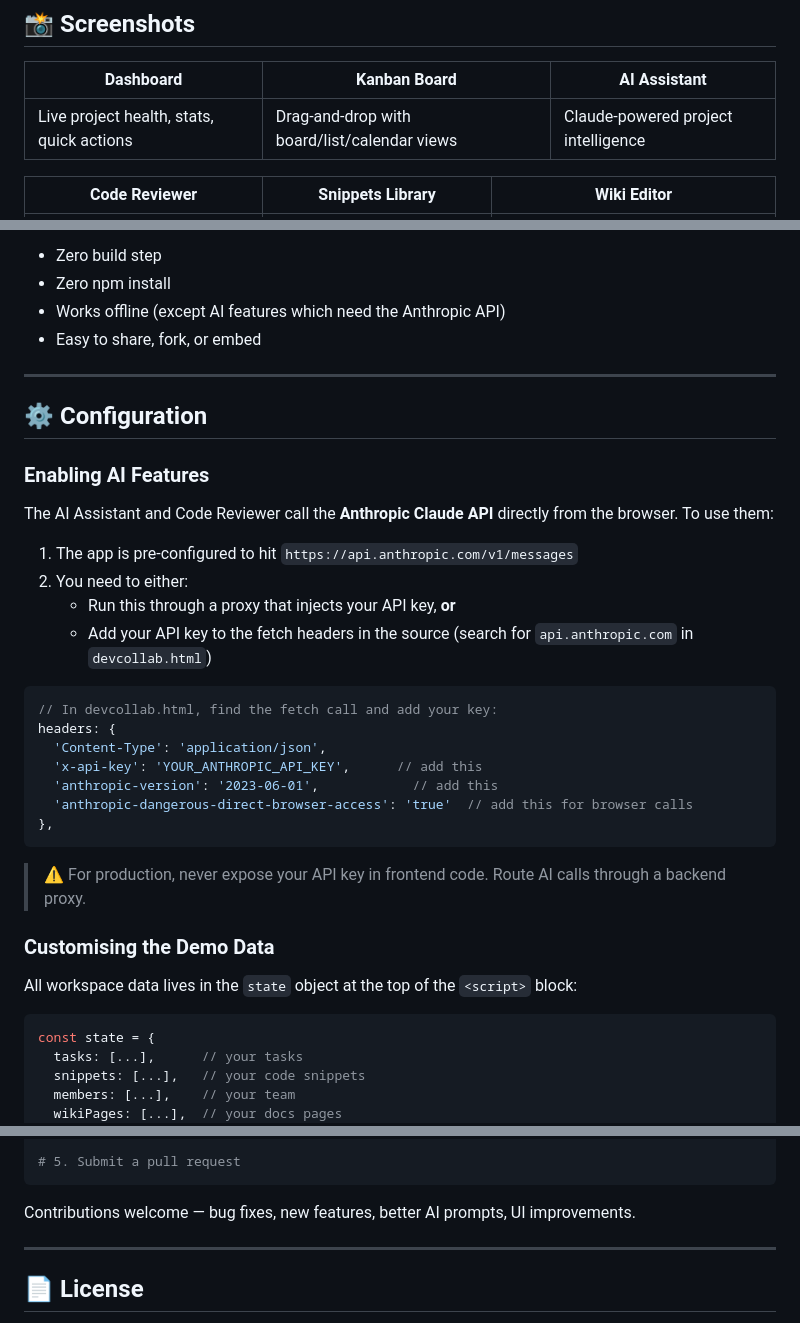
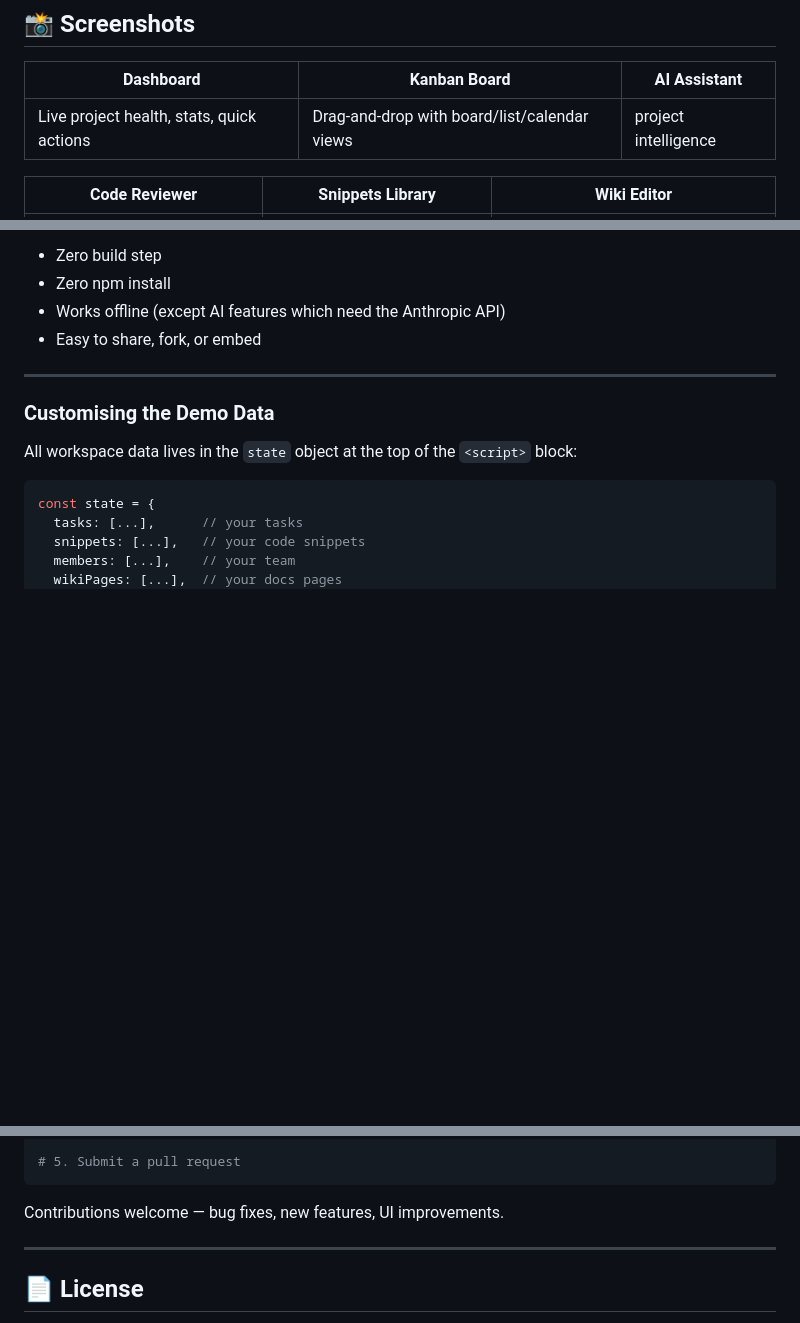
Before and after one commit to riteshyadav33302111-cell/DevCollab, a Markdown page: README.md, 3 parts joined by grey strips. Drawn GitHub-style; blank space fills up the shorter version.

````diff
--- a/README.md
+++ b/README.md
@@ -9,7 +9,7 @@
 
 | Dashboard | Kanban Board | AI Assistant |
 |-----------|--------------|--------------|
-| Live project health, stats, quick actions | Drag-and-drop with board/list/calendar views | Claude-powered project intelligence |
+| Live project health, stats, quick actions | Drag-and-drop with board/list/calendar views | project intelligence |
 
 | Code Reviewer | Snippets Library | Wiki Editor |
 |---------------|-----------------|-------------|
@@ -158,28 +158,8 @@ The entire application is intentionally a **single HTML file**. This means:
 
 ---
 
-## ⚙️ Configuration
 
-### Enabling AI Features
 
-The AI Assistant and Code Reviewer call the **Anthropic Claude API** directly from the browser. To use them:
-
-1. The app is pre-configured to hit `https://api.anthropic.com/v1/messages`
-2. You need to either:
-   - Run this through a proxy that injects your API key, **or**
-   - Add your API key to the fetch headers in the source (search for `api.anthropic.com` in `devcollab.html`)
-
-```javascript
-// In devcollab.html, find the fetch call and add your key:
-headers: {
-  'Content-Type': 'application/json',
-  'x-api-key': 'YOUR_ANTHROPIC_API_KEY',      // add this
-  'anthropic-version': '2023-06-01',            // add this
-  'anthropic-dangerous-direct-browser-access': 'true'  // add this for browser calls
-},
-```
-
-> ⚠️ For production, never expose your API key in frontend code. Route AI calls through a backend proxy.
 
 ### Customising the Demo Data
 
@@ -285,7 +265,7 @@ open devcollab.html
 # 5. Submit a pull request
 ```
 
-Contributions welcome — bug fixes, new features, better AI prompts, UI improvements.
+Contributions welcome — bug fixes, new features, UI improvements.
 
 ---
 
````
Also changed, not shown: other parts of README.md (+2 -2 lines).
